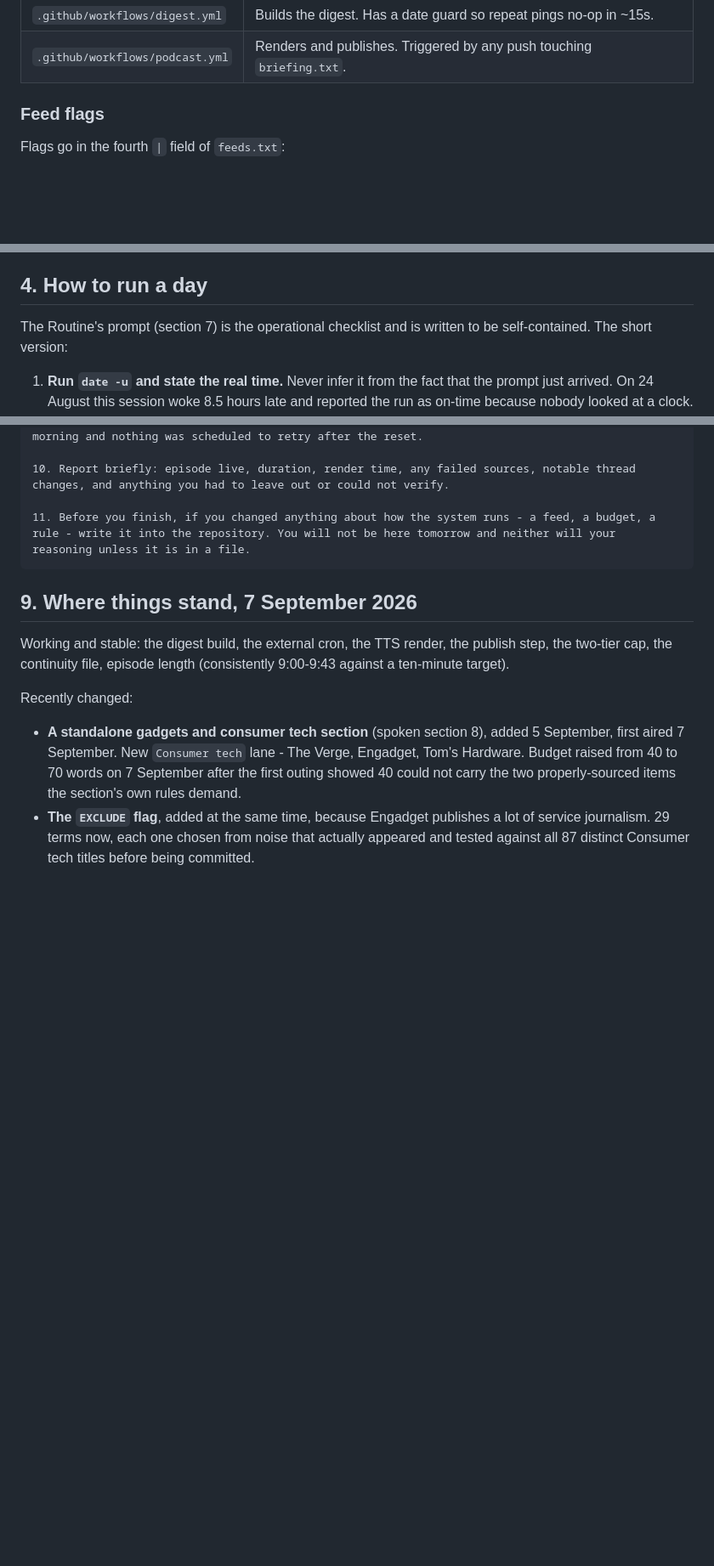
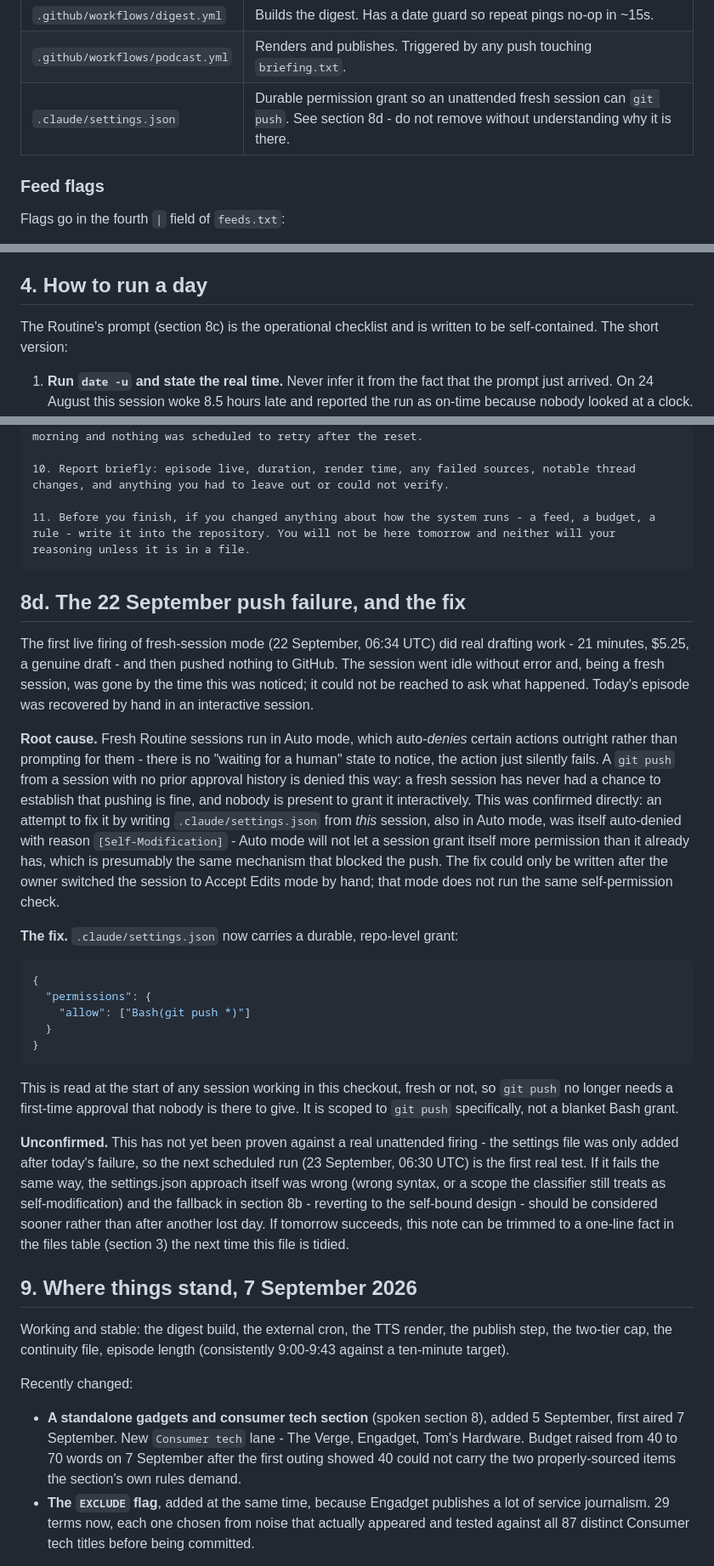
Before and after one commit to Baby-Isa/daily-news-briefing, a Markdown page: HANDOFF.md, 3 parts joined by grey strips. Shown at 85% size. Drawn GitHub-style; blank space fills up the shorter version.

Commit message:
Document the 22 September push failure and its fix
Records root cause (Auto mode auto-denies actions with no prior
approval, including a session's own attempt to grant itself
permission), the .claude/settings.json fix, and that it is unconfirmed
until tomorrow's real unattended firing. Also fixes a stale section
reference left over from the fresh-session-mode switch.

Co-Authored-By: Claude Sonnet 5 <noreply@anthropic.com>
Claude-Session: https://claude.ai/code/session_01U9cR8hx8suZHqMamQ5XLrS

````diff
--- a/HANDOFF.md
+++ b/HANDOFF.md
@@ -59,6 +59,7 @@ drafting step is the fragile one, and it is the reason this file exists.
 | `build_podcast_episode.py` | Kokoro TTS + feed.xml generation. |
 | `.github/workflows/digest.yml` | Builds the digest. Has a date guard so repeat pings no-op in ~15s. |
 | `.github/workflows/podcast.yml` | Renders and publishes. Triggered by any push touching `briefing.txt`. |
+| `.claude/settings.json` | Durable permission grant so an unattended fresh session can `git push`. See section 8d - do not remove without understanding why it is there. |
 
 ### Feed flags
 
@@ -94,7 +95,7 @@ the lane it is in; read what it says.
 
 ## 4. How to run a day
 
-The Routine's prompt (section 7) is the operational checklist and is
+The Routine's prompt (section 8c) is the operational checklist and is
 written to be self-contained. The short version:
 
 1. **Run `date -u` and state the real time.** Never infer it from the
@@ -420,6 +421,51 @@ FIRST: run `date -u` and state the real time. On 24 August a session woke 8.5 ho
 11. Before you finish, if you changed anything about how the system runs - a feed, a budget, a rule - write it into the repository. You will not be here tomorrow and neither will your reasoning unless it is in a file.
 ```
 
+## 8d. The 22 September push failure, and the fix
+
+The first live firing of fresh-session mode (22 September, 06:34 UTC) did real
+drafting work - 21 minutes, $5.25, a genuine draft - and then pushed nothing to
+GitHub. The session went idle without error and, being a fresh session, was
+gone by the time this was noticed; it could not be reached to ask what
+happened. Today's episode was recovered by hand in an interactive session.
+
+**Root cause.** Fresh Routine sessions run in Auto mode, which auto-*denies*
+certain actions outright rather than prompting for them - there is no
+"waiting for a human" state to notice, the action just silently fails. A
+`git push` from a session with no prior approval history is denied this way:
+a fresh session has never had a chance to establish that pushing is fine, and
+nobody is present to grant it interactively. This was confirmed directly: an
+attempt to fix it by writing `.claude/settings.json` from *this* session, also
+in Auto mode, was itself auto-denied with reason `[Self-Modification]` - Auto
+mode will not let a session grant itself more permission than it already has,
+which is presumably the same mechanism that blocked the push. The fix could
+only be written after the owner switched the session to Accept Edits mode by
+hand; that mode does not run the same self-permission check.
+
+**The fix.** `.claude/settings.json` now carries a durable, repo-level grant:
+
+```json
+{
+  "permissions": {
+    "allow": ["Bash(git push *)"]
+  }
+}
+```
+
+This is read at the start of any session working in this checkout, fresh or
+not, so `git push` no longer needs a first-time approval that nobody is there
+to give. It is scoped to `git push` specifically, not a blanket Bash grant.
+
+**Unconfirmed.** This has not yet been proven against a real unattended
+firing - the settings file was only added after today's failure, so the next
+scheduled run (23 September, 06:30 UTC) is the first real test. If it fails
+the same way, the settings.json approach itself was wrong (wrong syntax, or a
+scope the classifier still treats as self-modification) and the fallback in
+section 8b - reverting to the self-bound design - should be considered
+sooner rather than after another lost day. If tomorrow succeeds, this note
+can be trimmed to a one-line fact in the files table (section 3) the next
+time this file is tidied.
+
 ## 9. Where things stand, 7 September 2026
 
 Working and stable: the digest build, the external cron, the TTS render,
````
